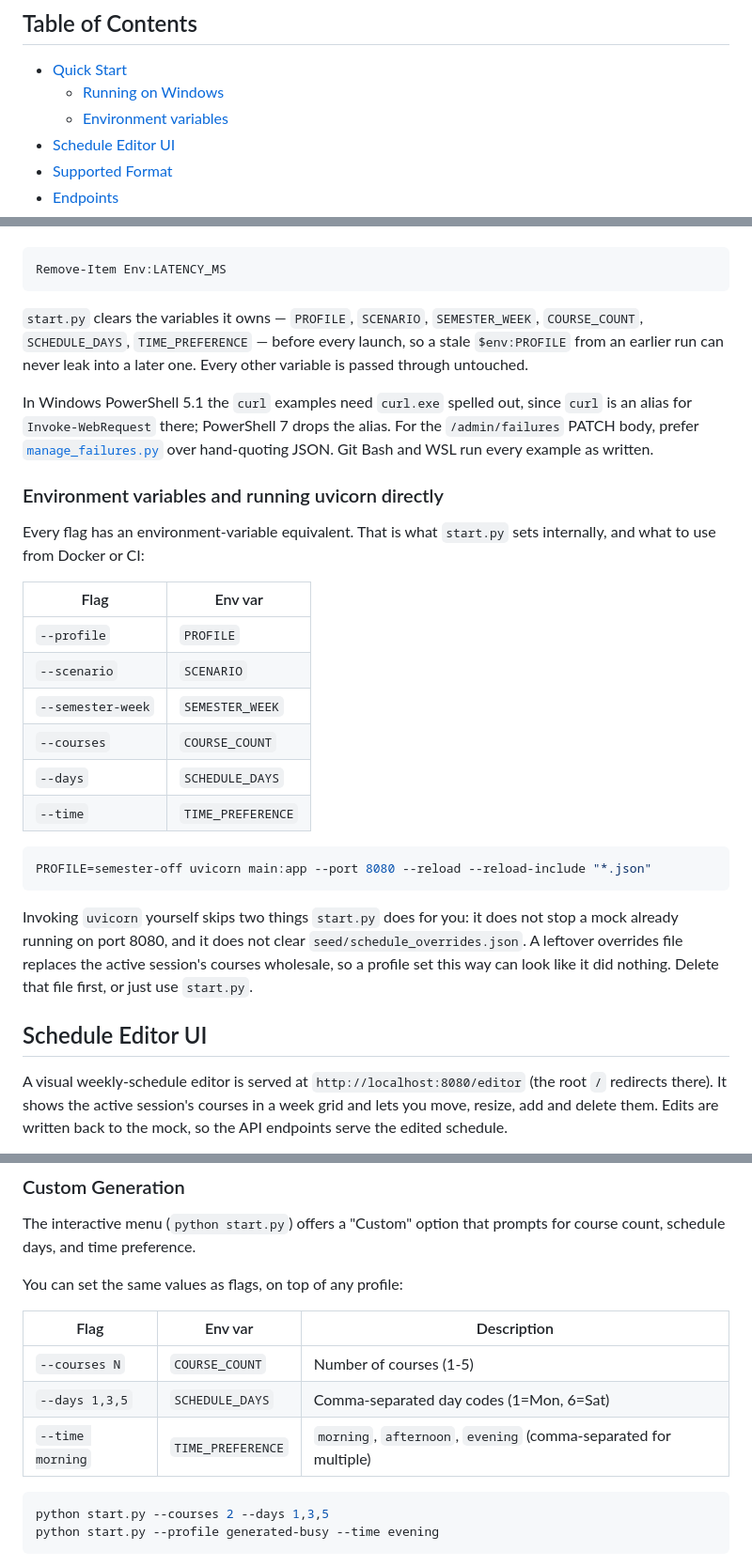
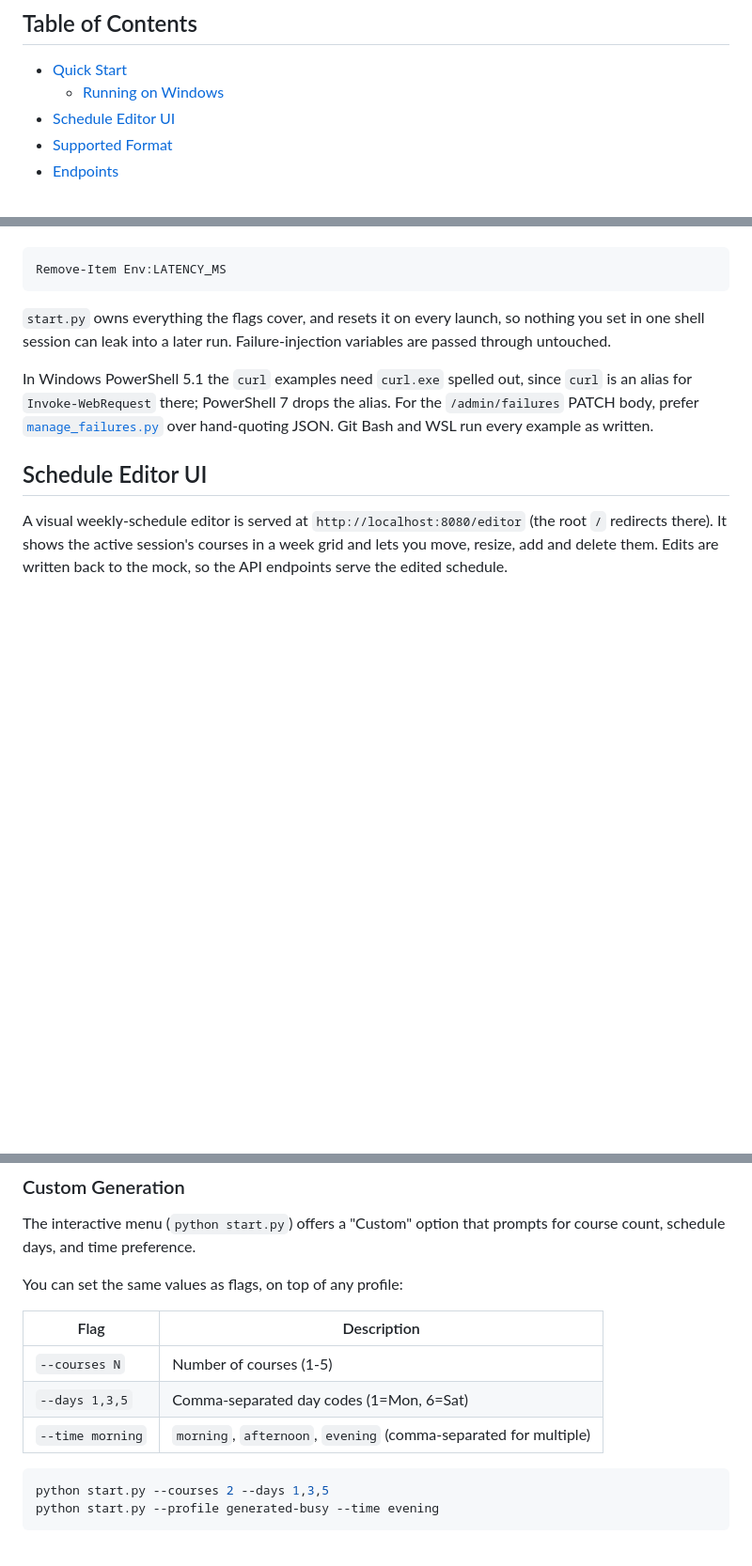
Before and after one commit to BenjaminBelanger/etsmobile-api-mock, a Markdown page: README.md, 3 parts joined by grey strips. Shown at 94% size. Drawn GitHub-style; blank space fills up the shorter version.

Commit message:
Simplify

````diff
--- a/README.md
+++ b/README.md
@@ -6,7 +6,6 @@ Local mock server that replicates the ETSMobileAPI for testing the ÉTSMobile Fl
 
 - [Quick Start](#quick-start)
   - [Running on Windows](#running-on-windows)
-  - [Environment variables](#environment-variables-and-running-uvicorn-directly)
 - [Schedule Editor UI](#schedule-editor-ui)
 - [Supported Format](#supported-format)
 - [Endpoints](#endpoints)
@@ -58,40 +57,15 @@ session. Clear them when you're done, or open a new terminal:
 Remove-Item Env:LATENCY_MS
 ```
 
-`start.py` clears the variables it owns — `PROFILE`, `SCENARIO`,
-`SEMESTER_WEEK`, `COURSE_COUNT`, `SCHEDULE_DAYS`, `TIME_PREFERENCE` — before
-every launch, so a stale `$env:PROFILE` from an earlier run can never leak into
-a later one. Every other variable is passed through untouched.
+`start.py` owns everything the flags cover, and resets it on every launch, so
+nothing you set in one shell session can leak into a later run. Failure-injection
+variables are passed through untouched.
 
 In Windows PowerShell 5.1 the `curl` examples need `curl.exe` spelled out, since
 `curl` is an alias for `Invoke-WebRequest` there; PowerShell 7 drops the alias.
 For the `/admin/failures` PATCH body, prefer
 [`manage_failures.py`](#named-presets-via-manage_failurespy) over hand-quoting
 JSON. Git Bash and WSL run every example as written.
-
-### Environment variables and running uvicorn directly
-
-Every flag has an environment-variable equivalent. That is what `start.py` sets
-internally, and what to use from Docker or CI:
-
-| Flag | Env var |
-|------|---------|
-| `--profile` | `PROFILE` |
-| `--scenario` | `SCENARIO` |
-| `--semester-week` | `SEMESTER_WEEK` |
-| `--courses` | `COURSE_COUNT` |
-| `--days` | `SCHEDULE_DAYS` |
-| `--time` | `TIME_PREFERENCE` |
-
-```bash
-PROFILE=semester-off uvicorn main:app --port 8080 --reload --reload-include "*.json"
-```
-
-Invoking `uvicorn` yourself skips two things `start.py` does for you: it does not
-stop a mock already running on port 8080, and it does not clear
-`seed/schedule_overrides.json`. A leftover overrides file replaces the active
-session's courses wholesale, so a profile set this way can look like it did
-nothing. Delete that file first, or just use `start.py`.
 
 ## Schedule Editor UI
 
@@ -219,11 +193,11 @@ The interactive menu (`python start.py`) offers a "Custom" option that prompts f
 
 You can set the same values as flags, on top of any profile:
 
-| Flag | Env var | Description |
-|------|---------|-------------|
-| `--courses N` | `COURSE_COUNT` | Number of courses (1-5) |
-| `--days 1,3,5` | `SCHEDULE_DAYS` | Comma-separated day codes (1=Mon, 6=Sat) |
-| `--time morning` | `TIME_PREFERENCE` | `morning`, `afternoon`, `evening` (comma-separated for multiple) |
+| Flag | Description |
+|------|-------------|
+| `--courses N` | Number of courses (1-5) |
+| `--days 1,3,5` | Comma-separated day codes (1=Mon, 6=Sat) |
+| `--time morning` | `morning`, `afternoon`, `evening` (comma-separated for multiple) |
 
 ```bash
 python start.py --courses 2 --days 1,3,5
````
